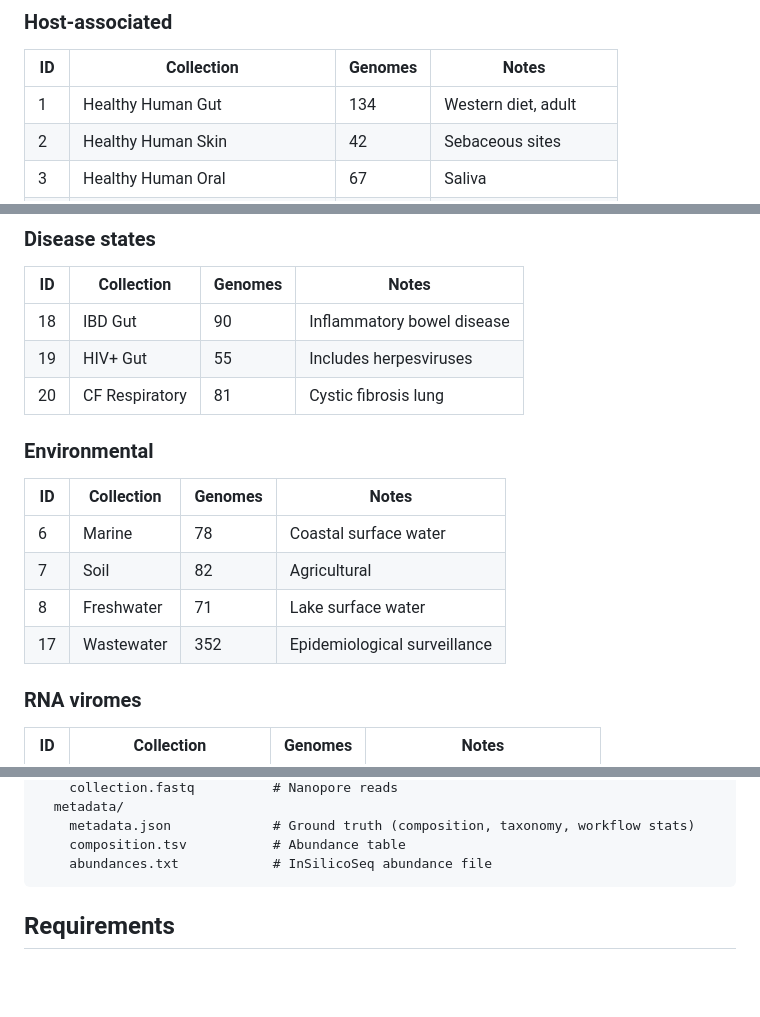
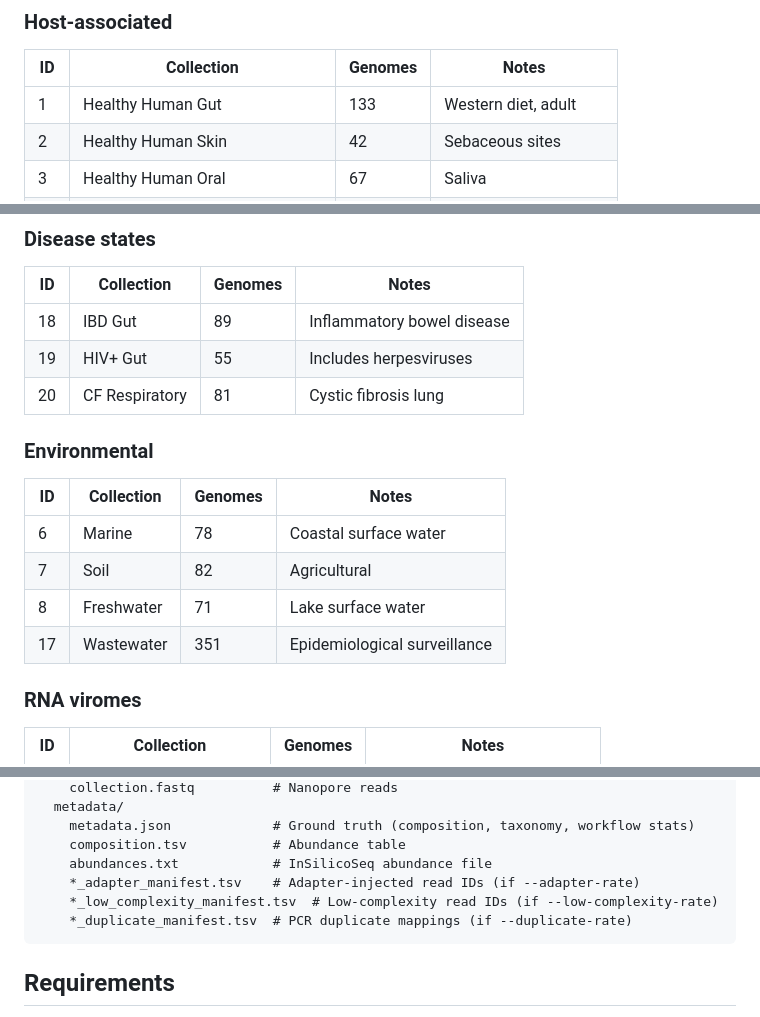
Before and after one commit to shandley/viroforge, a Markdown page: README.md, 3 parts joined by grey strips. GitHub-like rendering; blank space fills up the shorter version.

````diff
--- a/README.md
+++ b/README.md
@@ -151,7 +153,7 @@ viroforge web
 
 | ID | Collection | Genomes | Notes |
 |----|-----------|---------|-------|
-| 1 | Healthy Human Gut | 134 | Western diet, adult |
+| 1 | Healthy Human Gut | 133 | Western diet, adult |
 | 2 | Healthy Human Skin | 42 | Sebaceous sites |
 | 3 | Healthy Human Oral | 67 | Saliva |
 | 4 | Healthy Human Urogenital | 31 | Vaginal virome |
@@ -166,7 +168,7 @@ viroforge web
 
 | ID | Collection | Genomes | Notes |
 |----|-----------|---------|-------|
-| 18 | IBD Gut | 90 | Inflammatory bowel disease |
+| 18 | IBD Gut | 89 | Inflammatory bowel disease |
 | 19 | HIV+ Gut | 55 | Includes herpesviruses |
 | 20 | CF Respiratory | 81 | Cystic fibrosis lung |
 
@@ -177,7 +179,7 @@ viroforge web
 | 6 | Marine | 78 | Coastal surface water |
 | 7 | Soil | 82 | Agricultural |
 | 8 | Freshwater | 71 | Lake surface water |
-| 17 | Wastewater | 352 | Epidemiological surveillance |
+| 17 | Wastewater | 351 | Epidemiological surveillance |
 
 ### RNA viromes
 
@@ -261,6 +295,9 @@ output/
     metadata.json             # Ground truth (composition, taxonomy, workflow stats)
     composition.tsv           # Abundance table
     abundances.txt            # InSilicoSeq abundance file
+    *_adapter_manifest.tsv    # Adapter-injected read IDs (if --adapter-rate)
+    *_low_complexity_manifest.tsv  # Low-complexity read IDs (if --low-complexity-rate)
+    *_duplicate_manifest.tsv  # PCR duplicate mappings (if --duplicate-rate)
 ```
 
 ## Requirements
````
Also changed, not shown: other parts of README.md (+45 -11 lines), .claude/claude.md (+15 -6 lines), claude.md (+25 -6 lines).
